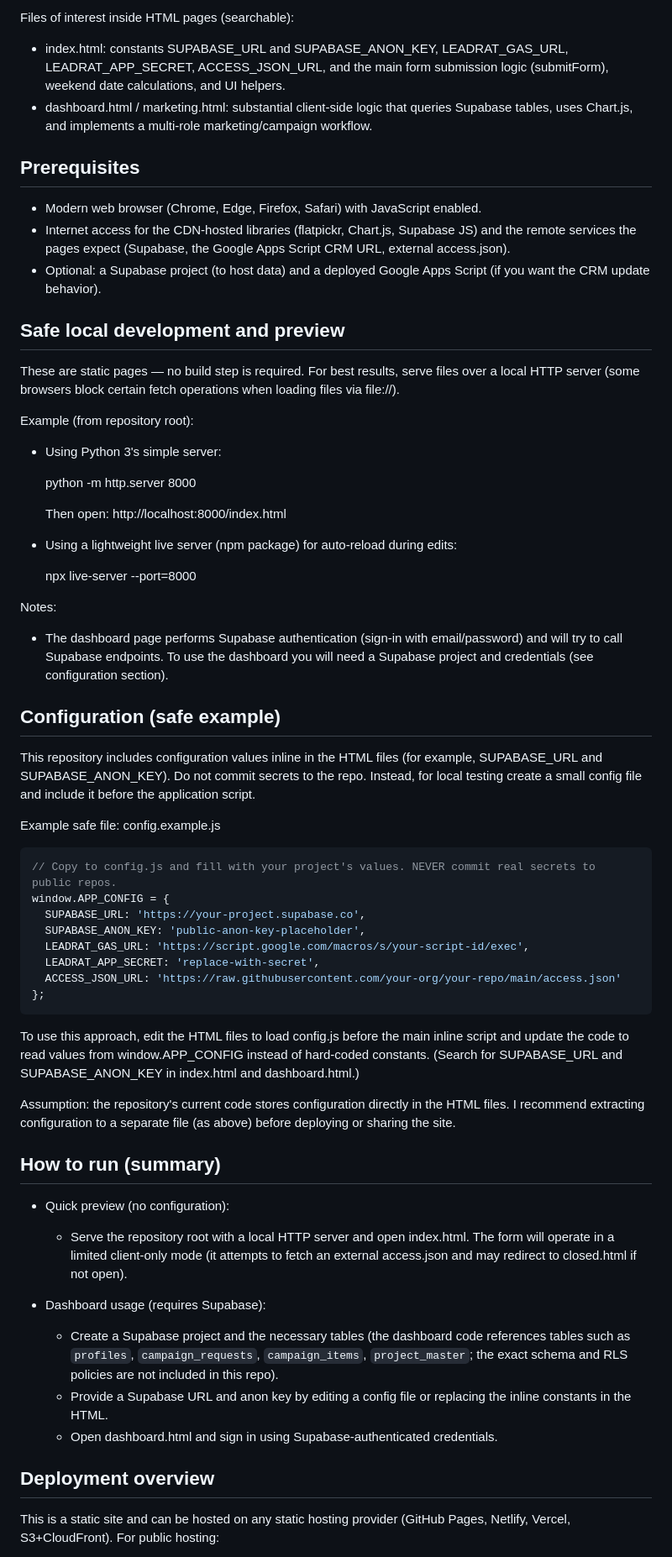
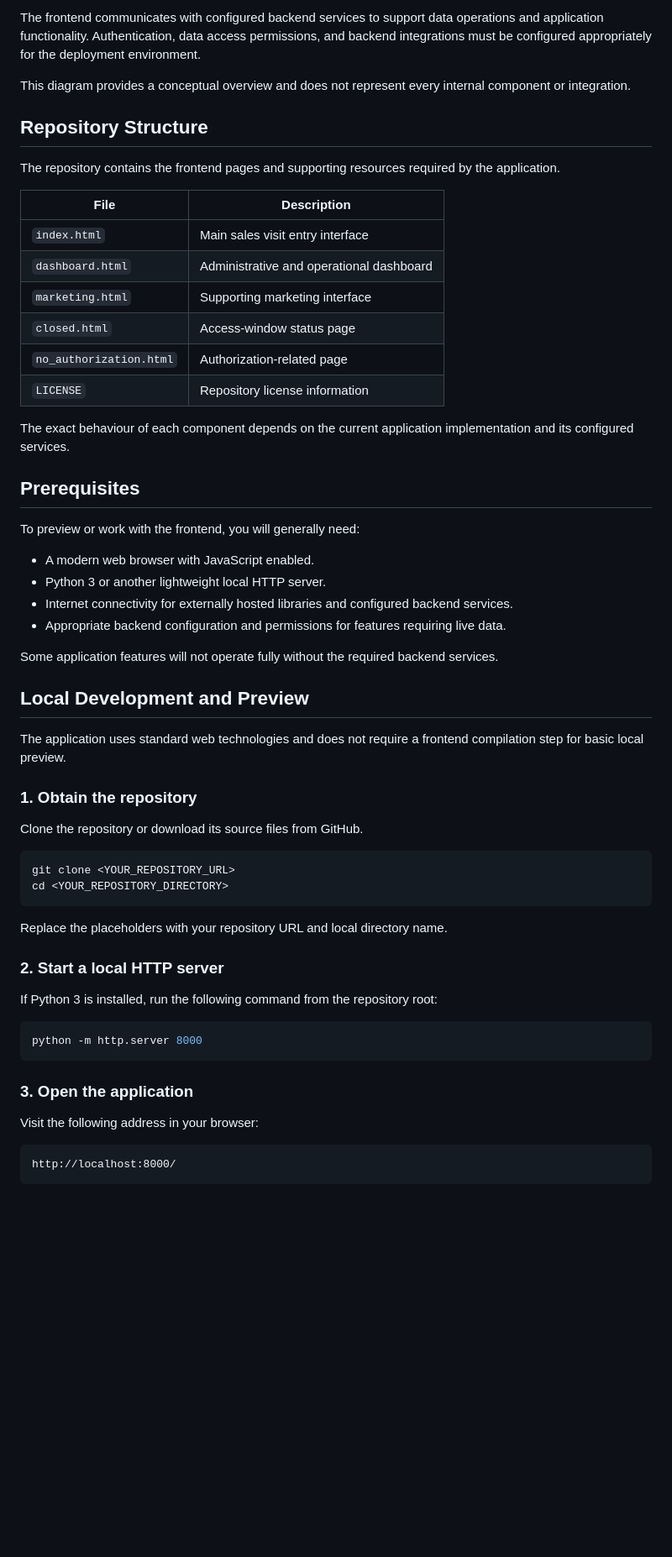
Before and after one commit to THORE-India/Friday_Lineup_Form, a Markdown page: README.md, the part around one of its changes. Shown at 84% size. Drawn GitHub-style; blank space fills up the shorter version.

````diff
--- a/README.md
+++ b/README.md
@@ -51,66 +71,63 @@ no_authorization.html   # Access-denied page
 ```
 
-Files of interest inside HTML pages (searchable):
-- index.html: constants SUPABASE_URL and SUPABASE_ANON_KEY, LEADRAT_GAS_URL, LEADRAT_APP_SECRET, ACCESS_JSON_URL, and the main form submission logic (submitForm), weekend date calculations, and UI helpers.
-- dashboard.html / marketing.html: substantial client-side logic that queries Supabase tables, uses Chart.js, and implements a multi-role marketing/campaign workflow.
+The frontend communicates with configured backend services to support data operations and application functionality. Authentication, data access permissions, and backend integrations must be configured appropriately for the deployment environment.
+
+This diagram provides a conceptual overview and does not represent every internal component or integration.
+
+## Repository Structure
+
+The repository contains the frontend pages and supporting resources required by the application.
+
+| File | Description |
+|---|---|
+| `index.html` | Main sales visit entry interface |
+| `dashboard.html` | Administrative and operational dashboard |
+| `marketing.html` | Supporting marketing interface |
+| `closed.html` | Access-window status page |
+| `no_authorization.html` | Authorization-related page |
+| `LICENSE` | Repository license information |
+
+The exact behaviour of each component depends on the current application implementation and its configured services.
 
 ## Prerequisites
 
-- Modern web browser (Chrome, Edge, Firefox, Safari) with JavaScript enabled.
-- Internet access for the CDN-hosted libraries (flatpickr, Chart.js, Supabase JS) and the remote services the pages expect (Supabase, the Google Apps Script CRM URL, external access.json).
-- Optional: a Supabase project (to host data) and a deployed Google Apps Script (if you want the CRM update behavior).
+To preview or work with the frontend, you will generally need:
 
-## Safe local development and preview
+- A modern web browser with JavaScript enabled.
+- Python 3 or another lightweight local HTTP server.
+- Internet connectivity for externally hosted libraries and configured backend services.
+- Appropriate backend configuration and permissions for features requiring live data.
 
-These are static pages — no build step is required. For best results, serve files over a local HTTP server (some browsers block certain fetch operations when loading files via file://).
+Some application features will not operate fully without the required backend services.
 
-Example (from repository root):
+## Local Development and Preview
 
-- Using Python 3's simple server:
+The application uses standard web technologies and does not require a frontend compilation step for basic local preview.
 
-  python -m http.server 8000
+### 1. Obtain the repository
 
-  Then open: http://localhost:8000/index.html
+Clone the repository or download its source files from GitHub.
 
-- Using a lightweight live server (npm package) for auto-reload during edits:
-
-  npx live-server --port=8000
-
-Notes:
-- The dashboard page performs Supabase authentication (sign-in with email/password) and will try to call Supabase endpoints. To use the dashboard you will need a Supabase project and credentials (see configuration section).
-
-## Configuration (safe example)
-
-This repository includes configuration values inline in the HTML files (for example, SUPABASE_URL and SUPABASE_ANON_KEY). Do not commit secrets to the repo. Instead, for local testing create a small config file and include it before the application script.
-
-Example safe file: config.example.js
-
-```js
-// Copy to config.js and fill with your project's values. NEVER commit real secrets to public repos.
-window.APP_CONFIG = {
-  SUPABASE_URL: 'https://your-project.supabase.co',
-  SUPABASE_ANON_KEY: 'public-anon-key-placeholder',
-  LEADRAT_GAS_URL: 'https://script.google.com/macros/s/your-script-id/exec',
-  LEADRAT_APP_SECRET: 'replace-with-secret',
-  ACCESS_JSON_URL: 'https://raw.githubusercontent.com/your-org/your-repo/main/access.json'
-};
+```bash
+git clone <YOUR_REPOSITORY_URL>
+cd <YOUR_REPOSITORY_DIRECTORY>
 ```
 
-To use this approach, edit the HTML files to load config.js before the main inline script and update the code to read values from window.APP_CONFIG instead of hard-coded constants. (Search for SUPABASE_URL and SUPABASE_ANON_KEY in index.html and dashboard.html.)
+Replace the placeholders with your repository URL and local directory name.
 
-Assumption: the repository's current code stores configuration directly in the HTML files. I recommend extracting configuration to a separate file (as above) before deploying or sharing the site.
+### 2. Start a local HTTP server
 
-## How to run (summary)
+If Python 3 is installed, run the following command from the repository root:
 
-- Quick preview (no configuration):
-  - Serve the repository root with a local HTTP server and open index.html. The form will operate in a limited client-only mode (it attempts to fetch an external access.json and may redirect to closed.html if not open).
+```bash
+python -m http.server 8000
+```
 
-- Dashboard usage (requires Supabase):
-  - Create a Supabase project and the necessary tables (the dashboard code references tables such as `profiles`, `campaign_requests`, `campaign_items`, `project_master`; the exact schema and RLS policies are not included in this repo).
-  - Provide a Supabase URL and anon key by editing a config file or replacing the inline constants in the HTML.
-  - Open dashboard.html and sign in using Supabase-authenticated credentials.
+### 3. Open the application
 
-## Deployment overview
+Visit the following address in your browser:
 
-This is a static site and can be hosted on any static hosting provider (GitHub Pages, Netlify, Vercel, S3+CloudFront). For public hosting:
+```text
+http://localhost:8000/
+```
 
````
Also changed, not shown: other parts of README.md (+144 -60 lines).
